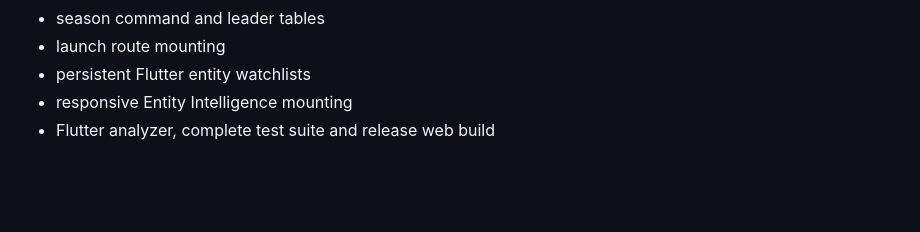
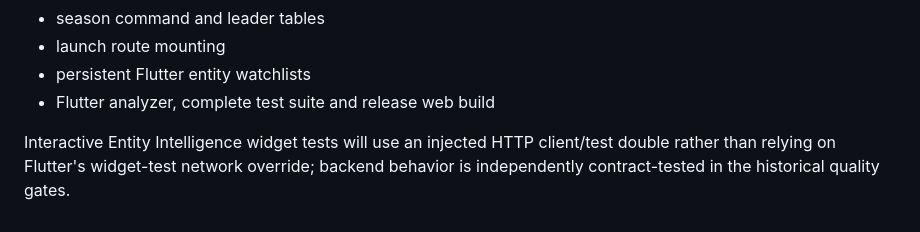
Before and after one commit to kshmsh1/sports-terminal, a Markdown page: docs/nba_entity_season_intelligence.md, the part around the change. Drawn GitHub-style; blank space fills up the shorter version.

Commit message:
Clarify entity intelligence validation coverage

```diff
--- a/docs/nba_entity_season_intelligence.md
+++ b/docs/nba_entity_season_intelligence.md
@@ -115,5 +115,6 @@ CI validates:
 - season command and leader tables
 - launch route mounting
 - persistent Flutter entity watchlists
-- responsive Entity Intelligence mounting
 - Flutter analyzer, complete test suite and release web build
+
+Interactive Entity Intelligence widget tests will use an injected HTTP client/test double rather than relying on Flutter's widget-test network override; backend behavior is independently contract-tested in the historical quality gates.
```
